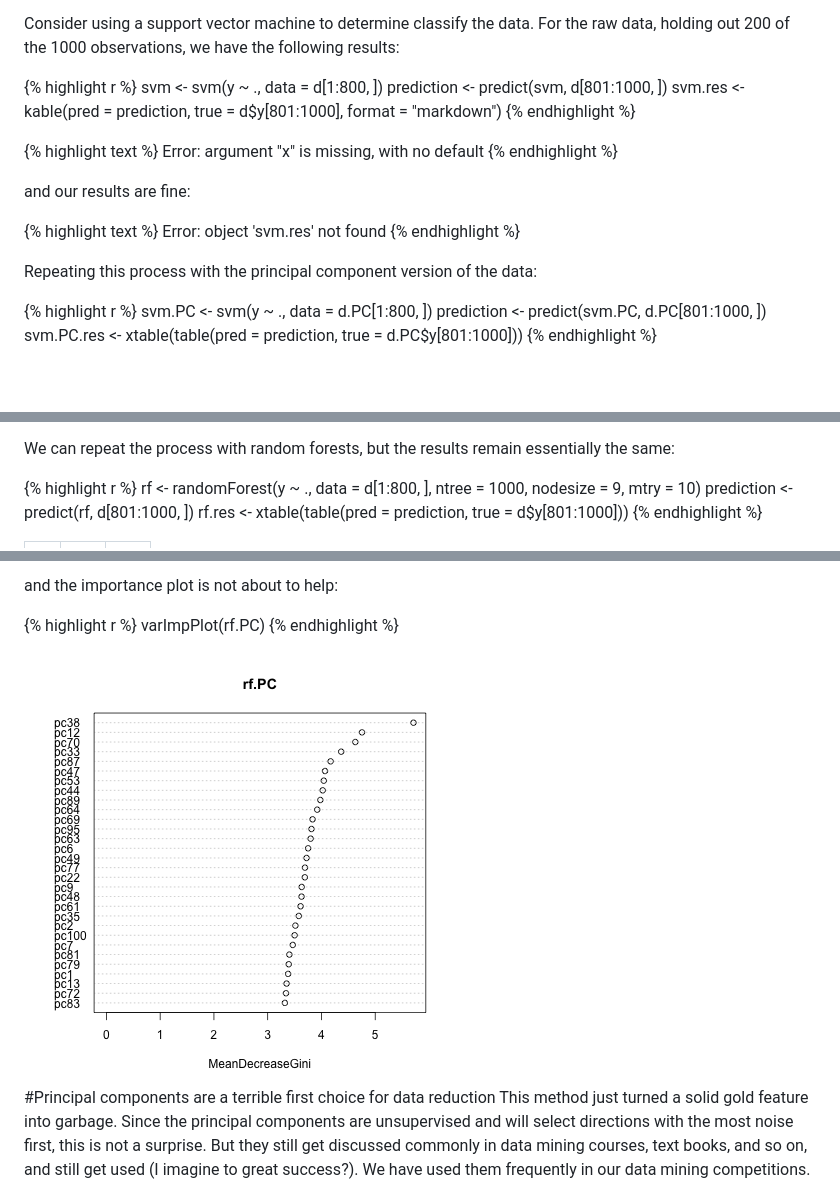
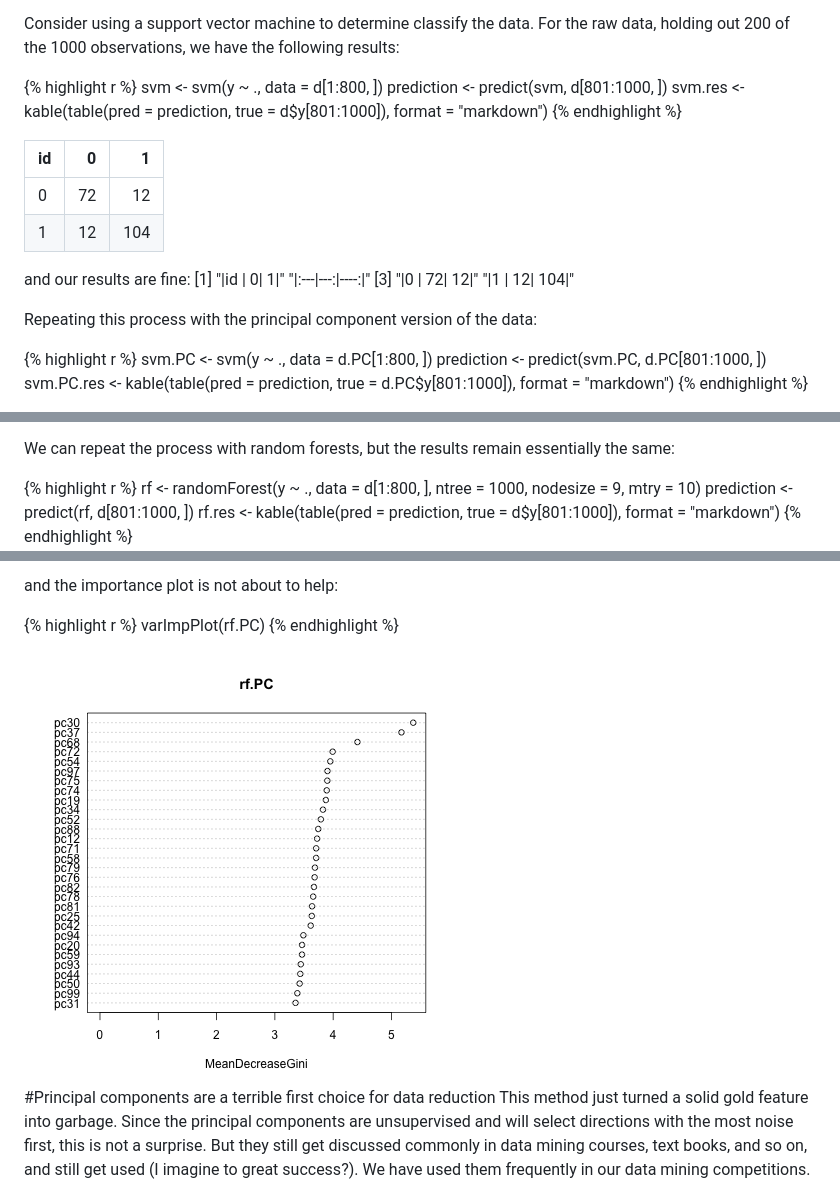
Before and after one commit to imouzon/imouzon.github.io, a Markdown page: _posts/2014-10-29-thoughts.md, 3 parts joined by grey strips. Drawn GitHub-style; pictures changed too: images/10-29-thoughts-impplot2.png; blank space fills up the shorter version.

```diff
--- a/_posts/2014-10-29-thoughts.md
+++ b/_posts/2014-10-29-thoughts.md
@@ -125,21 +125,18 @@ we have the following results:
 {% highlight r %}
 svm <- svm(y ~ ., data = d[1:800, ])
 prediction <- predict(svm, d[801:1000, ])
-svm.res <- kable(pred = prediction, true = d$y[801:1000],
+svm.res <- kable(table(pred = prediction, true = d$y[801:1000]),
     format = "markdown")
 {% endhighlight %}
 
-
-
-{% highlight text %}
-Error: argument "x" is missing, with no default
-{% endhighlight %}
+|id  |   0|    1|
+|:---|---:|----:|
+|0   |  72|   12|
+|1   |  12|  104|
 
 and our results are fine:
-
-{% highlight text %}
-Error: object 'svm.res' not found
-{% endhighlight %}
+[1] "|id  |   0|    1|" "|:---|---:|----:|"
+[3] "|0   |  72|   12|" "|1   |  12|  104|"
 
 
 Repeating this process with the principal component version of the data:
@@ -147,7 +144,8 @@ Repeating this process with the principal component version of the data:
 {% highlight r %}
 svm.PC <- svm(y ~ ., data = d.PC[1:800, ])
 prediction <- predict(svm.PC, d.PC[801:1000, ])
-svm.PC.res <- xtable(table(pred = prediction, true = d.PC$y[801:1000]))
+svm.PC.res <- kable(table(pred = prediction, true = d.PC$y[801:1000]),
+    format = "markdown")
 {% endhighlight %}
 
 
@@ -166,7 +170,8 @@ We can repeat the process with random forests, but the results remain essentiall
 rf <- randomForest(y ~ ., data = d[1:800, ], ntree = 1000,
     nodesize = 9, mtry = 10)
 prediction <- predict(rf, d[801:1000, ])
-rf.res <- xtable(table(pred = prediction, true = d$y[801:1000]))
+rf.res <- kable(table(pred = prediction, true = d$y[801:1000]),
+    format = "markdown")
 {% endhighlight %}
 
 
```
Also changed, not shown: other parts of _posts/2014-10-29-thoughts.md (+34 -20 lines), images/10-29-thoughts-class.png, images/10-29-thoughts-class2.png, images/10-29-thoughts-impplot.png, 1 other file.
